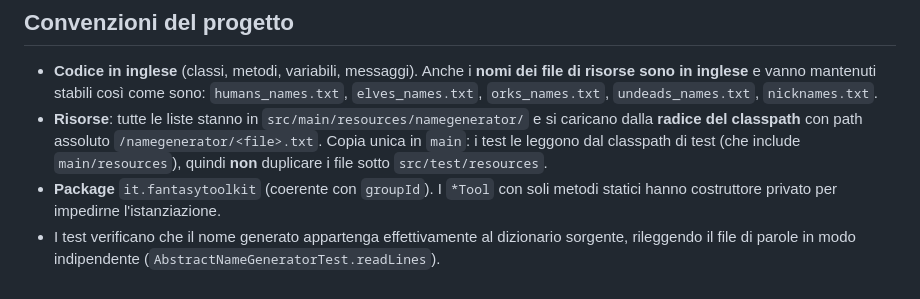
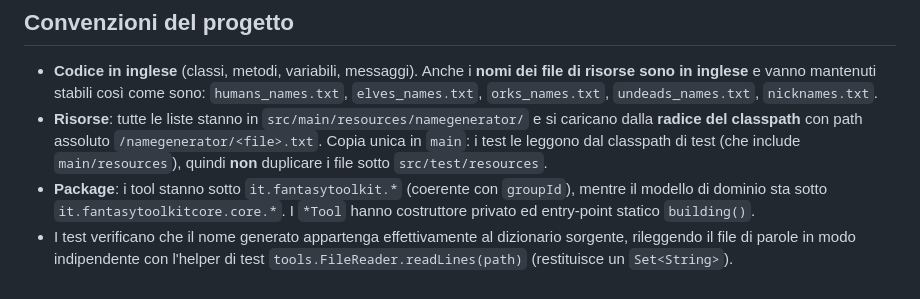
Before and after one commit to trasferoma/fantasy-game-toolkit, a Markdown page: CLAUDE.md, the part around one of its changes. Drawn GitHub-style.

```diff
--- a/CLAUDE.md
+++ b/CLAUDE.md
@@ -58,5 +73,5 @@ assert again.name().equals(first.name());   // a dizionari invariati
 
 - **Codice in inglese** (classi, metodi, variabili, messaggi). Anche i **nomi dei file di risorse sono in inglese** e vanno mantenuti stabili così come sono: `humans_names.txt`, `elves_names.txt`, `orks_names.txt`, `undeads_names.txt`, `nicknames.txt`.
 - **Risorse**: tutte le liste stanno in `src/main/resources/namegenerator/` e si caricano dalla **radice del classpath** con path assoluto `/namegenerator/<file>.txt`. Copia unica in `main`: i test le leggono dal classpath di test (che include `main/resources`), quindi **non** duplicare i file sotto `src/test/resources`.
-- **Package** `it.fantasytoolkit` (coerente con `groupId`). I `*Tool` con soli metodi statici hanno costruttore privato per impedirne l'istanziazione.
-- I test verificano che il nome generato appartenga effettivamente al dizionario sorgente, rileggendo il file di parole in modo indipendente (`AbstractNameGeneratorTest.readLines`).
+- **Package**: i tool stanno sotto `it.fantasytoolkit.*` (coerente con `groupId`), mentre il modello di dominio sta sotto `it.fantasytoolkitcore.core.*`. I `*Tool` hanno costruttore privato ed entry-point statico `building()`.
+- I test verificano che il nome generato appartenga effettivamente al dizionario sorgente, rileggendo il file di parole in modo indipendente con l'helper di test `tools.FileReader.readLines(path)` (restituisce un `Set<String>`).
```
Also changed, not shown: other parts of CLAUDE.md (+37 -22 lines).
